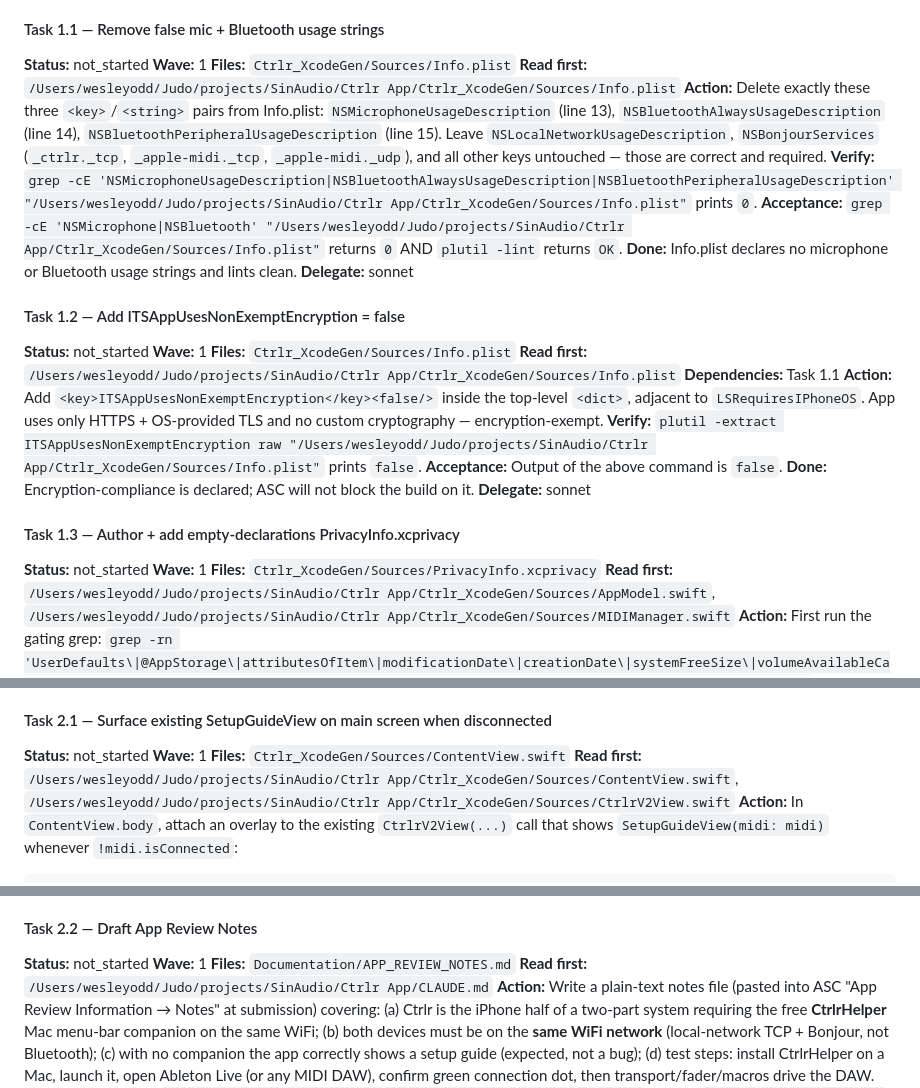
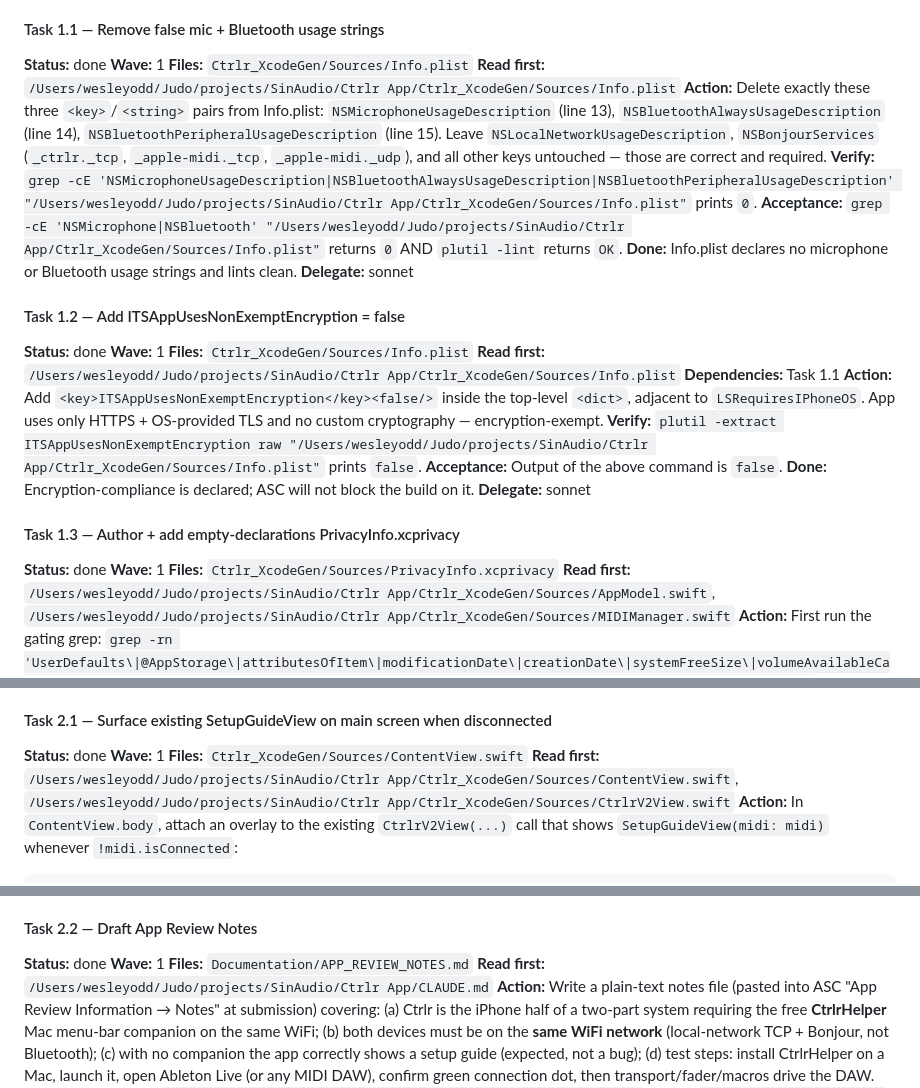
Before and after one commit to wslyfrnkln/Ctrlr, a Markdown page: .planning/CTRLR_APPSTORE_PLAN.md, 3 parts joined by grey strips. Drawn GitHub-style.

Commit message:
chore(ctrlr): mark Phase 1 + Phase 2 + Task 4.0 done in plan
Co-Authored-By: Claude Sonnet 4.6 <noreply@anthropic.com>
Claude-Session: https://claude.ai/code/session_016Qc3V1EBvCVt9wgKUfnCAS

```diff
--- a/.planning/CTRLR_APPSTORE_PLAN.md
+++ b/.planning/CTRLR_APPSTORE_PLAN.md
@@ -94,7 +94,7 @@ git-reversible; no protected files.
 
 #### Task 1.1 — Remove false mic + Bluetooth usage strings
 
-**Status:** not_started
+**Status:** done
 **Wave:** 1
 **Files:** `Ctrlr_XcodeGen/Sources/Info.plist`
 **Read first:** `/Users/wesleyodd/Judo/projects/SinAudio/Ctrlr App/Ctrlr_XcodeGen/Sources/Info.plist`
@@ -110,7 +110,7 @@ other keys untouched — those are correct and required.
 
 #### Task 1.2 — Add ITSAppUsesNonExemptEncryption = false
 
-**Status:** not_started
+**Status:** done
 **Wave:** 1
 **Files:** `Ctrlr_XcodeGen/Sources/Info.plist`
 **Read first:** `/Users/wesleyodd/Judo/projects/SinAudio/Ctrlr App/Ctrlr_XcodeGen/Sources/Info.plist`
@@ -125,7 +125,7 @@ no custom cryptography — encryption-exempt.
 
 #### Task 1.3 — Author + add empty-declarations PrivacyInfo.xcprivacy
 
-**Status:** not_started
+**Status:** done
 **Wave:** 1
 **Files:** `Ctrlr_XcodeGen/Sources/PrivacyInfo.xcprivacy`
 **Read first:** `/Users/wesleyodd/Judo/projects/SinAudio/Ctrlr App/Ctrlr_XcodeGen/Sources/AppModel.swift`, `/Users/wesleyodd/Judo/projects/SinAudio/Ctrlr App/Ctrlr_XcodeGen/Sources/MIDIManager.swift`
@@ -153,7 +153,7 @@ conditional in one file + writes one plain-text notes doc; no new SwiftUI patter
 
 #### Task 2.1 — Surface existing SetupGuideView on main screen when disconnected
 
-**Status:** not_started
+**Status:** done
 **Wave:** 1
 **Files:** `Ctrlr_XcodeGen/Sources/ContentView.swift`
 **Read first:** `/Users/wesleyodd/Judo/projects/SinAudio/Ctrlr App/Ctrlr_XcodeGen/Sources/ContentView.swift`, `/Users/wesleyodd/Judo/projects/SinAudio/Ctrlr App/Ctrlr_XcodeGen/Sources/CtrlrV2View.swift`
@@ -178,7 +178,7 @@ CtrlrV2View(...)
 
 #### Task 2.2 — Draft App Review Notes
 
-**Status:** not_started
+**Status:** done
 **Wave:** 1
 **Files:** `Documentation/APP_REVIEW_NOTES.md`
 **Read first:** `/Users/wesleyodd/Judo/projects/SinAudio/Ctrlr App/CLAUDE.md`
```
Also changed, not shown: other parts of .planning/CTRLR_APPSTORE_PLAN.md (+1 -1 lines).
